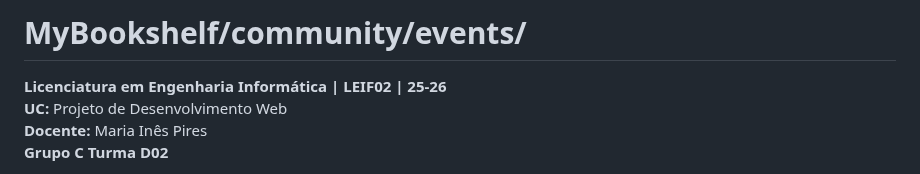
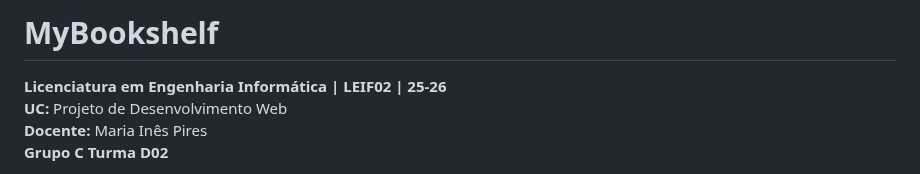
Before and after one commit to Dario8724/MyBookshelf, a Markdown page: README.md, the part around the change. Rendered like a GitHub page.

Commit message:
Update project title in README

```diff
--- a/README.md
+++ b/README.md
@@ -1,4 +1,4 @@
-# MyBookshelf/community/events/
+# MyBookshelf
 
 **Licenciatura em Engenharia Informática | LEIF02 | 25-26**
 **UC:** Projeto de Desenvolvimento Web
```
